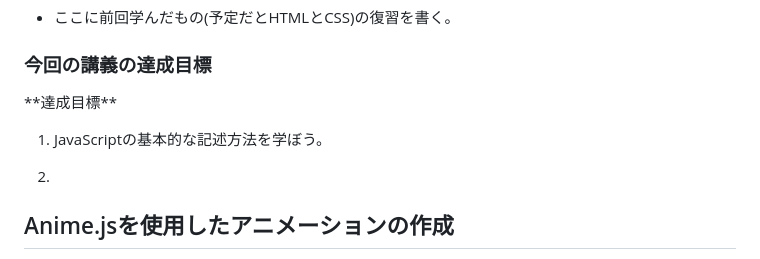
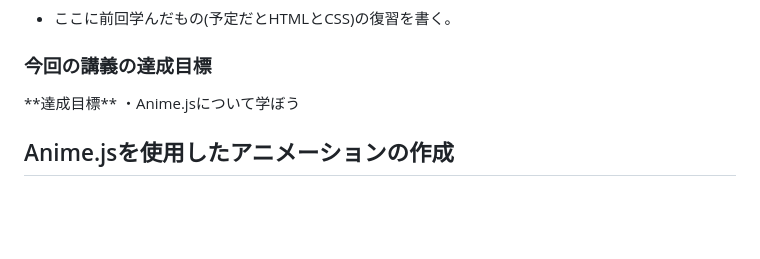
Before and after one commit to YasaiRa-men/OnlineTextTest, a Markdown page: js_3.md, the part around the change. Drawn GitHub-style; blank space fills up the shorter version.

```diff
--- a/js_3.md
+++ b/js_3.md
@@ -16,10 +16,7 @@ var:
 
 <div class="note type-intro">
 **達成目標**
-
-1. JavaScriptの基本的な記述方法を学ぼう。
-
-2.
+・Anime.jsについて学ぼう
 </div>
 
 ## Anime.jsを使用したアニメーションの作成
```
